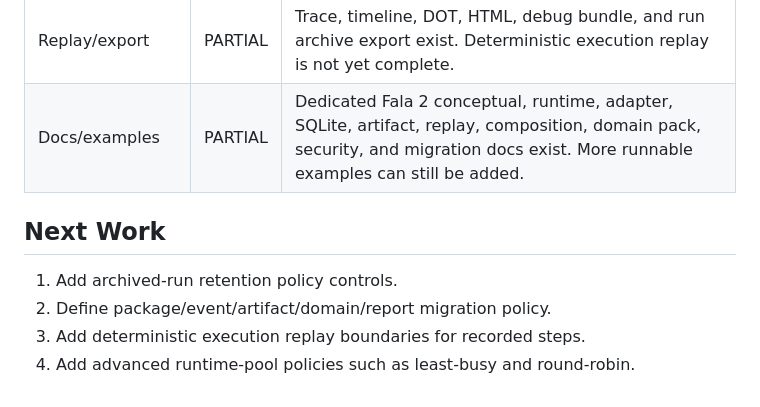
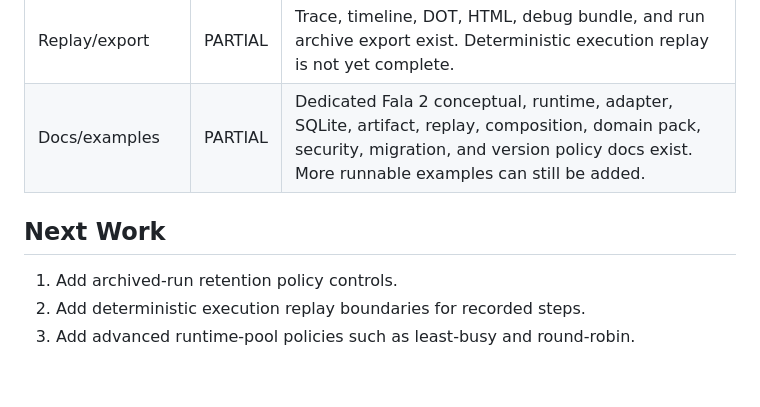
Before and after one commit to mikolaj92/Fala, a Markdown page: docs/FALA_2_0_PLAN.md, the part around the change. Drawn GitHub-style.

```diff
--- a/docs/FALA_2_0_PLAN.md
+++ b/docs/FALA_2_0_PLAN.md
@@ -76,11 +76,10 @@ workflow API.
 | Package schema | DONE | v2 YAML uses `carrier_types`, `carrier_relations`, capabilities, flows, and runtime config. Old package keys are rejected. |
 | Domain packs | PARTIAL | Document and Splot packs exist as Carrier mappings. More examples and package manifests are needed. |
 | Replay/export | PARTIAL | Trace, timeline, DOT, HTML, debug bundle, and run archive export exist. Deterministic execution replay is not yet complete. |
-| Docs/examples | PARTIAL | Dedicated Fala 2 conceptual, runtime, adapter, SQLite, artifact, replay, composition, domain pack, security, and migration docs exist. More runnable examples can still be added. |
+| Docs/examples | PARTIAL | Dedicated Fala 2 conceptual, runtime, adapter, SQLite, artifact, replay, composition, domain pack, security, migration, and version policy docs exist. More runnable examples can still be added. |
 
 ## Next Work
 
 1. Add archived-run retention policy controls.
-2. Define package/event/artifact/domain/report migration policy.
-3. Add deterministic execution replay boundaries for recorded steps.
-4. Add advanced runtime-pool policies such as least-busy and round-robin.
+2. Add deterministic execution replay boundaries for recorded steps.
+3. Add advanced runtime-pool policies such as least-busy and round-robin.
```
Also changed, not shown: README.md (+2 -1 lines), docs/MIGRATIONS.md (added, +28 -0 lines).
